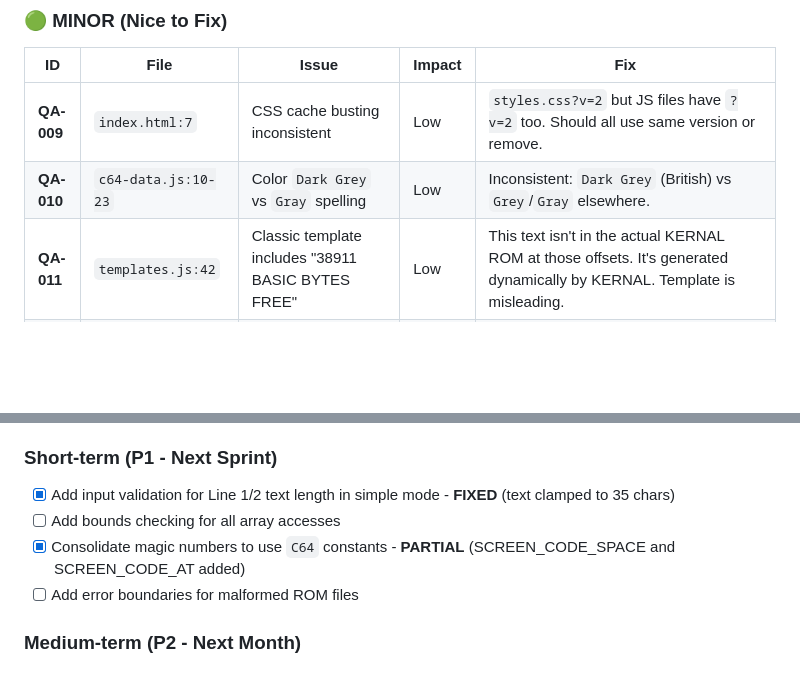
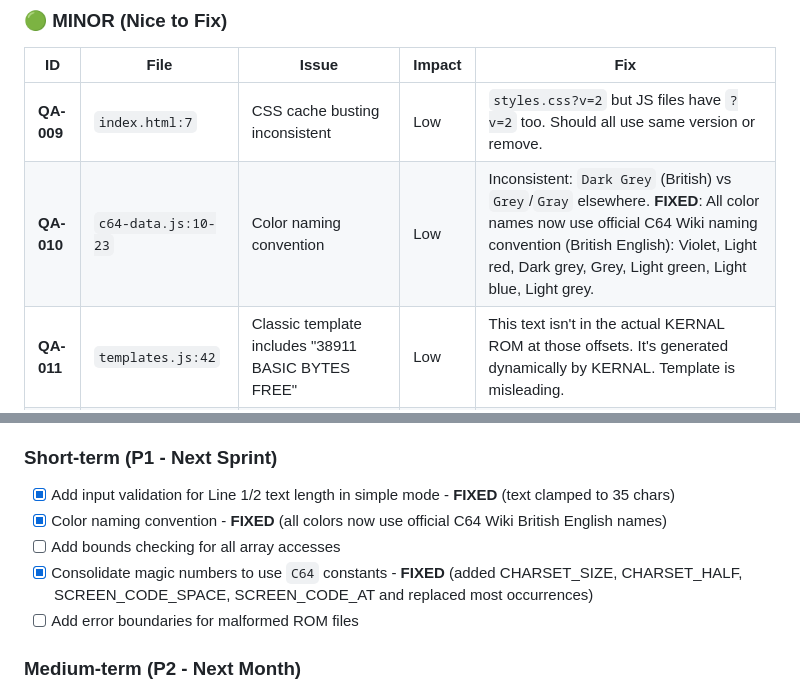
Before and after one commit to DrWize/CustomC64StartScreen, a Markdown page: qa/QA-REPORT.md, 2 parts joined by grey strips. Drawn GitHub-style; blank space fills up the shorter version.

Commit message:
Update QA-REPORT: Mark QA-010 and QA-016 as fully fixed

```diff
--- a/qa/QA-REPORT.md
+++ b/qa/QA-REPORT.md
@@ -81,7 +81,7 @@
 | ID | File | Issue | Impact | Fix |
 |---|---|---|---|---|
 | **QA-009** | `index.html:7` | CSS cache busting inconsistent | Low | `styles.css?v=2` but JS files have `?v=2` too. Should all use same version or remove. |
-| **QA-010** | `c64-data.js:10-23` | Color `Dark Grey` vs `Gray` spelling | Low | Inconsistent: `Dark Grey` (British) vs `Grey`/`Gray` elsewhere. |
+| **QA-010** | `c64-data.js:10-23` | Color naming convention | Low | Inconsistent: `Dark Grey` (British) vs `Grey`/`Gray` elsewhere. **FIXED**: All color names now use official C64 Wiki naming convention (British English): Violet, Light red, Dark grey, Grey, Light green, Light blue, Light grey. |
 | **QA-011** | `templates.js:42` | Classic template includes "38911 BASIC BYTES FREE" | Low | This text isn't in the actual KERNAL ROM at those offsets. It's generated dynamically by KERNAL. Template is misleading. |
 | **QA-012** | `screen-editor.js:176` | `_drawCell` sets both screenData AND colorData | Low | Erase tool should respect current color, not default text color for erase. |
 | **QA-013** | `app.js:125-131` | "Apply color to all" doesn't update char picker | Low | After applying color to all cells, the char picker colors don't update visually. |
@@ -161,8 +161,9 @@
 
 ### Short-term (P1 - Next Sprint)
 - [x] Add input validation for Line 1/2 text length in simple mode - **FIXED** (text clamped to 35 chars)
+- [x] Color naming convention - **FIXED** (all colors now use official C64 Wiki British English names)
 - [ ] Add bounds checking for all array accesses
-- [x] Consolidate magic numbers to use `C64` constants - **PARTIAL** (SCREEN_CODE_SPACE and SCREEN_CODE_AT added)
+- [x] Consolidate magic numbers to use `C64` constants - **FIXED** (added CHARSET_SIZE, CHARSET_HALF, SCREEN_CODE_SPACE, SCREEN_CODE_AT and replaced most occurrences)
 - [ ] Add error boundaries for malformed ROM files
 
 ### Medium-term (P2 - Next Month)
```
